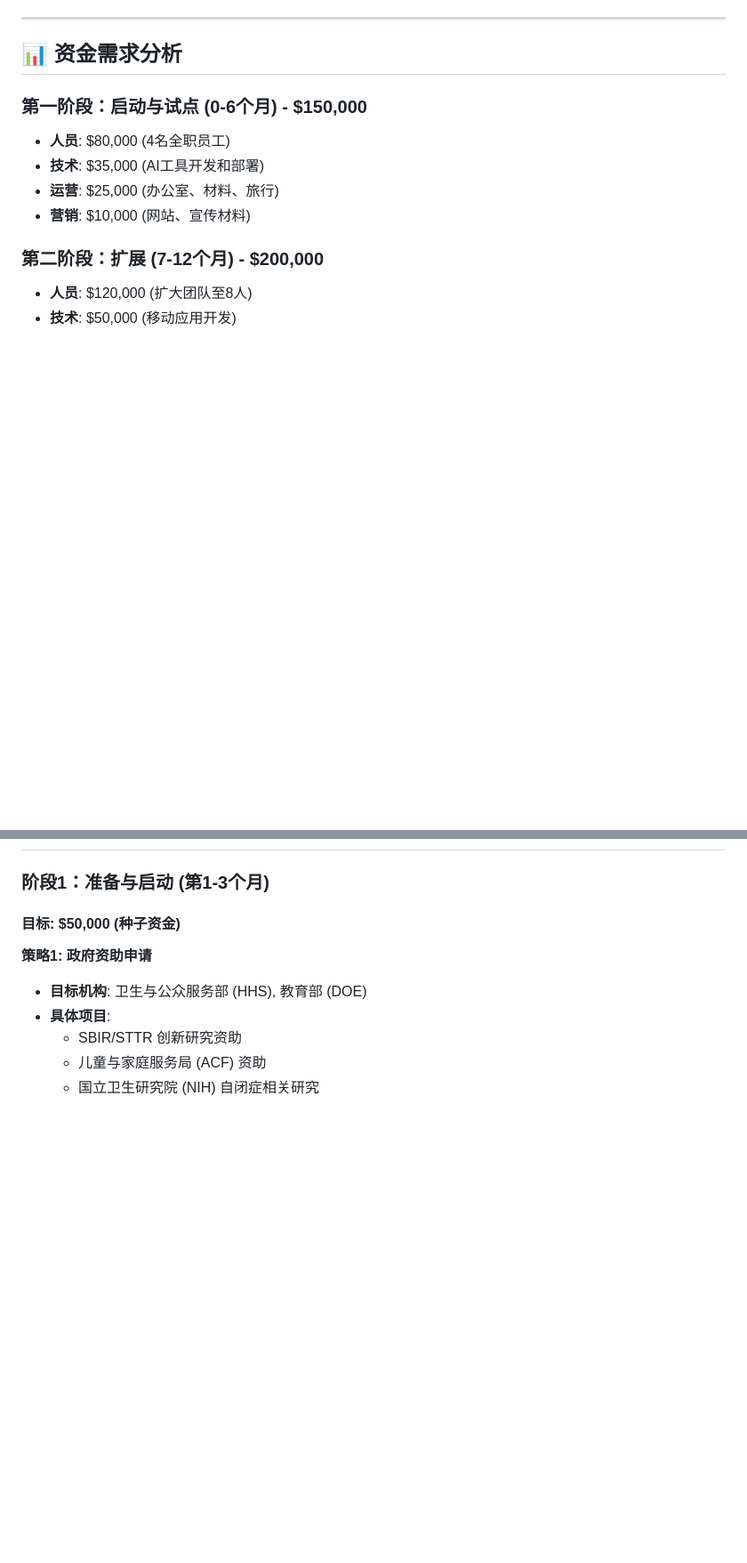
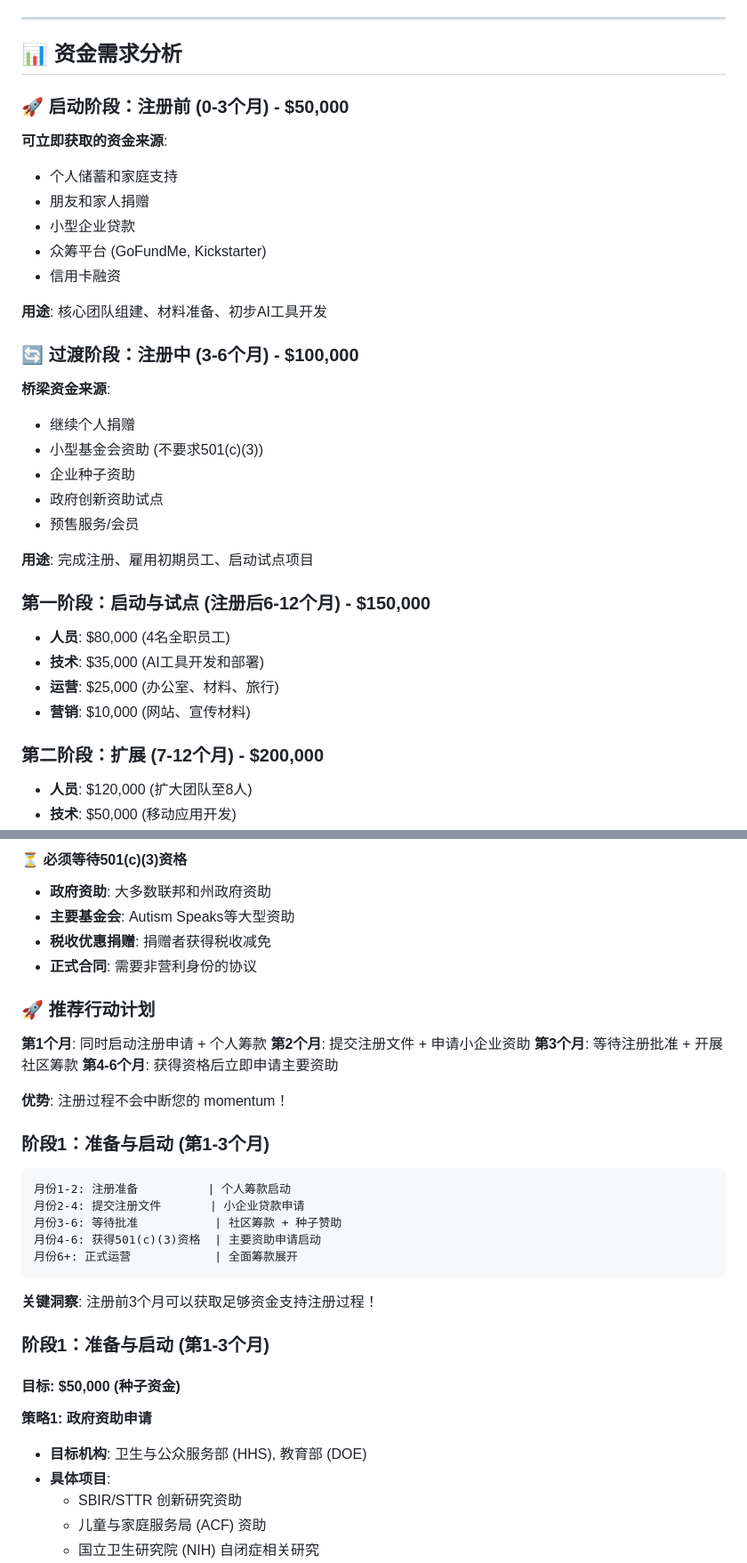
Before and after one commit to jindong-pan/AutismSelfLivingOrg, a Markdown page: FUNDRAISING_PLAN.md, 2 parts joined by grey strips. Shown: that part at 89% size. GitHub-like rendering; blank space fills up the shorter version.

````diff
--- a/FUNDRAISING_PLAN.md
+++ b/FUNDRAISING_PLAN.md
@@ -16,7 +16,27 @@
 
 ## 📊 资金需求分析
 
-### 第一阶段：启动与试点 (0-6个月) - $150,000
+### 🚀 启动阶段：注册前 (0-3个月) - $50,000
+**可立即获取的资金来源**:
+- 个人储蓄和家庭支持
+- 朋友和家人捐赠
+- 小型企业贷款
+- 众筹平台 (GoFundMe, Kickstarter)
+- 信用卡融资
+
+**用途**: 核心团队组建、材料准备、初步AI工具开发
+
+### 🔄 过渡阶段：注册中 (3-6个月) - $100,000
+**桥梁资金来源**:
+- 继续个人捐赠
+- 小型基金会资助 (不要求501(c)(3))
+- 企业种子资助
+- 政府创新资助试点
+- 预售服务/会员
+
+**用途**: 完成注册、雇用初期员工、启动试点项目
+
+### 第一阶段：启动与试点 (注册后6-12个月) - $150,000
 - **人员**: $80,000 (4名全职员工)
 - **技术**: $35,000 (AI工具开发和部署)
 - **运营**: $25,000 (办公室、材料、旅行)
@@ -40,3 +130,29 @@
+#### ⏳ 必须等待501(c)(3)资格
+- **政府资助**: 大多数联邦和州政府资助
+- **主要基金会**: Autism Speaks等大型资助
+- **税收优惠捐赠**: 捐赠者获得税收减免
+- **正式合同**: 需要非营利身份的协议
+
+### 🚀 推荐行动计划
+
+**第1个月**: 同时启动注册申请 + 个人筹款
+**第2个月**: 提交注册文件 + 申请小企业资助
+**第3个月**: 等待注册批准 + 开展社区筹款
+**第4-6个月**: 获得资格后立即申请主要资助
+
+**优势**: 注册过程不会中断您的 momentum！
+
+### 阶段1：准备与启动 (第1-3个月)
+
+```
+月份1-2: 注册准备          | 个人筹款启动
+月份2-4: 提交注册文件       | 小企业贷款申请
+月份3-6: 等待批准           | 社区筹款 + 种子赞助
+月份4-6: 获得501(c)(3)资格  | 主要资助申请启动
+月份6+: 正式运营            | 全面筹款展开
+```
+
+**关键洞察**: 注册前3个月可以获取足够资金支持注册过程！
 
 ### 阶段1：准备与启动 (第1-3个月)
 
````
Also changed, not shown: other parts of FUNDRAISING_PLAN.md (+70 -0 lines), FUNDRAISING_CHECKLIST.md (+23 -5 lines).
